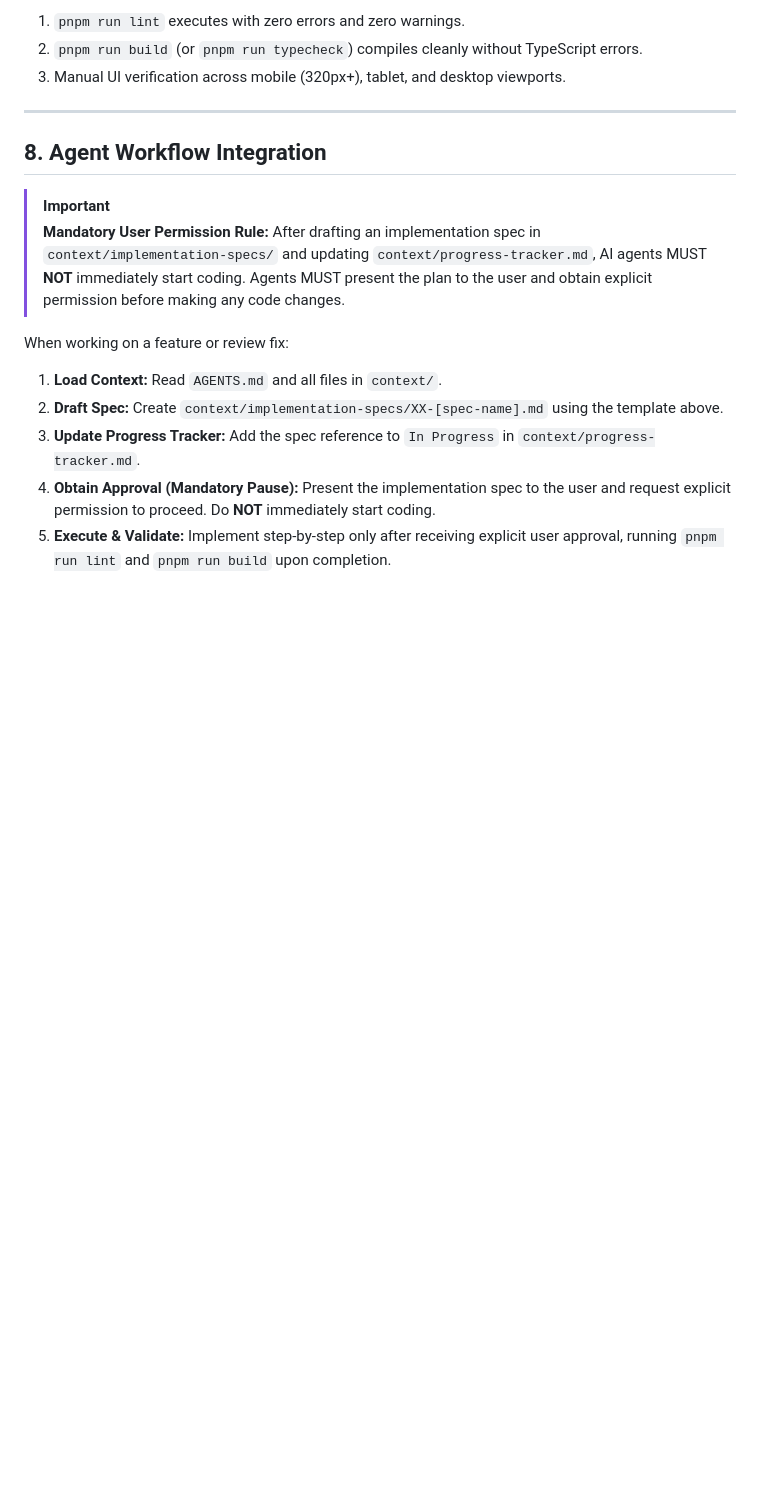
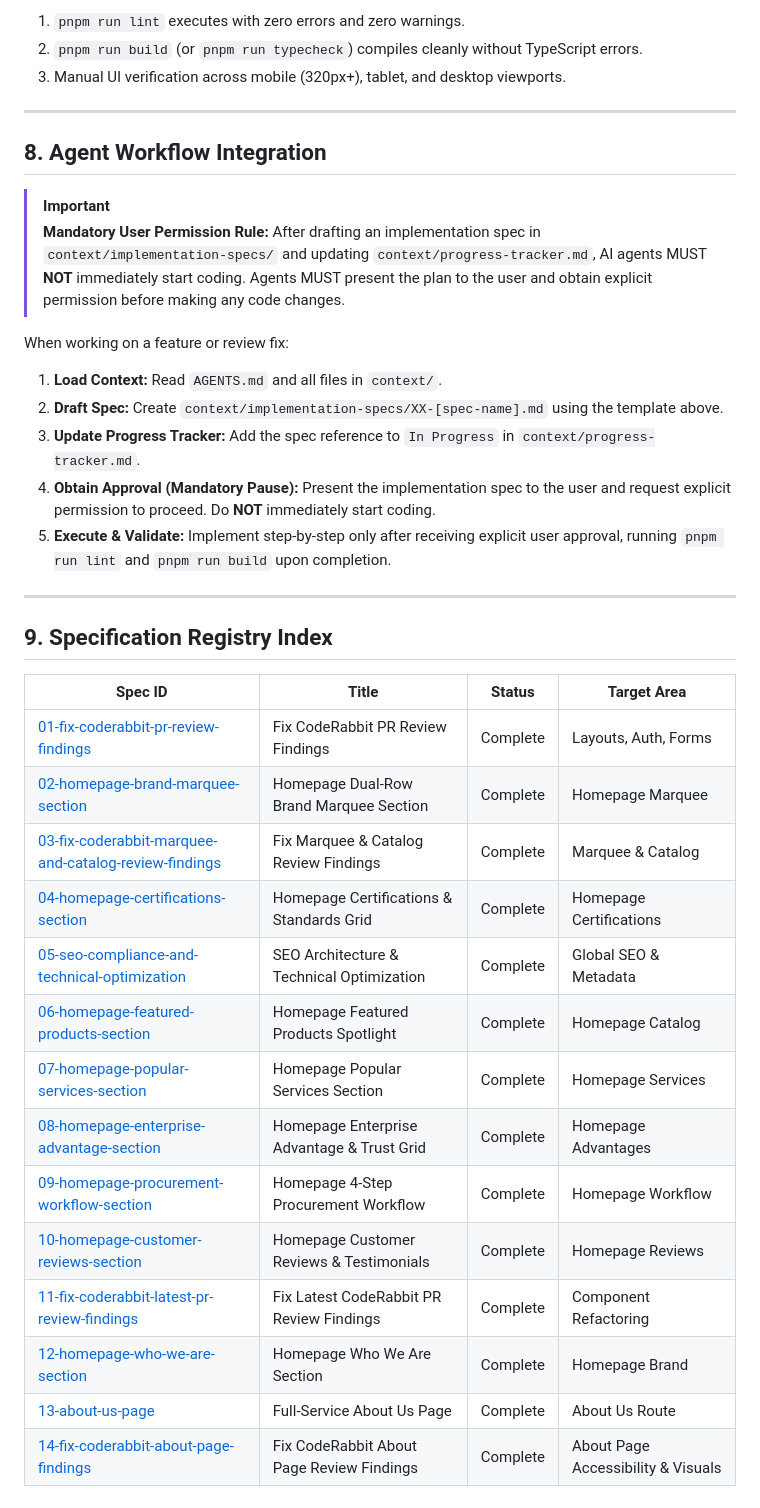
Before and after one commit to erfanansarioct10-oss/black-swa-v1, a Markdown page: context/implementation-specs/README.md, the part around the change. GitHub-like rendering; blank space fills up the shorter version.

Commit message:
docs(specs): record Implementation Spec 14 for CodeRabbit About page findings in README index

```diff
--- a/context/implementation-specs/README.md
+++ b/context/implementation-specs/README.md
@@ -162,3 +162,24 @@ When working on a feature or review fix:
 3. **Update Progress Tracker:** Add the spec reference to `In Progress` in `context/progress-tracker.md`.
 4. **Obtain Approval (Mandatory Pause):** Present the implementation spec to the user and request explicit permission to proceed. Do **NOT** immediately start coding.
 5. **Execute & Validate:** Implement step-by-step only after receiving explicit user approval, running `pnpm run lint` and `pnpm run build` upon completion.
+
+---
+
+## 9. Specification Registry Index
+
+| Spec ID | Title | Status | Target Area |
+| --- | --- | --- | --- |
+| [01-fix-coderabbit-pr-review-findings](file:///c:/black-swan-v1/context/implementation-specs/01-fix-coderabbit-pr-review-findings.md) | Fix CodeRabbit PR Review Findings | Complete | Layouts, Auth, Forms |
+| [02-homepage-brand-marquee-section](file:///c:/black-swan-v1/context/implementation-specs/02-homepage-brand-marquee-section.md) | Homepage Dual-Row Brand Marquee Section | Complete | Homepage Marquee |
+| [03-fix-coderabbit-marquee-and-catalog-review-findings](file:///c:/black-swan-v1/context/implementation-specs/03-fix-coderabbit-marquee-and-catalog-review-findings.md) | Fix Marquee & Catalog Review Findings | Complete | Marquee & Catalog |
+| [04-homepage-certifications-section](file:///c:/black-swan-v1/context/implementation-specs/04-homepage-certifications-section.md) | Homepage Certifications & Standards Grid | Complete | Homepage Certifications |
+| [05-seo-compliance-and-technical-optimization](file:///c:/black-swan-v1/context/implementation-specs/05-seo-compliance-and-technical-optimization.md) | SEO Architecture & Technical Optimization | Complete | Global SEO & Metadata |
+| [06-homepage-featured-products-section](file:///c:/black-swan-v1/context/implementation-specs/06-homepage-featured-products-section.md) | Homepage Featured Products Spotlight | Complete | Homepage Catalog |
+| [07-homepage-popular-services-section](file:///c:/black-swan-v1/context/implementation-specs/07-homepage-popular-services-section.md) | Homepage Popular Services Section | Complete | Homepage Services |
+| [08-homepage-enterprise-advantage-section](file:///c:/black-swan-v1/context/implementation-specs/08-homepage-enterprise-advantage-section.md) | Homepage Enterprise Advantage & Trust Grid | Complete | Homepage Advantages |
+| [09-homepage-procurement-workflow-section](file:///c:/black-swan-v1/context/implementation-specs/09-homepage-procurement-workflow-section.md) | Homepage 4-Step Procurement Workflow | Complete | Homepage Workflow |
+| [10-homepage-customer-reviews-section](file:///c:/black-swan-v1/context/implementation-specs/10-homepage-customer-reviews-section.md) | Homepage Customer Reviews & Testimonials | Complete | Homepage Reviews |
+| [11-fix-coderabbit-latest-pr-review-findings](file:///c:/black-swan-v1/context/implementation-specs/11-fix-coderabbit-latest-pr-review-findings.md) | Fix Latest CodeRabbit PR Review Findings | Complete | Component Refactoring |
+| [12-homepage-who-we-are-section](file:///c:/black-swan-v1/context/implementation-specs/12-homepage-who-we-are-section.md) | Homepage Who We Are Section | Complete | Homepage Brand |
+| [13-about-us-page](file:///c:/black-swan-v1/context/implementation-specs/13-about-us-page.md) | Full-Service About Us Page | Complete | About Us Route |
+| [14-fix-coderabbit-about-page-findings](file:///c:/black-swan-v1/context/implementation-specs/14-fix-coderabbit-about-page-findings.md) | Fix CodeRabbit About Page Review Findings | Complete | About Page Accessibility & Visuals |
```
Also changed, not shown: context/implementation-specs/14-fix-coderabbit-about-page-findings.md (added, +107 -0 lines).
